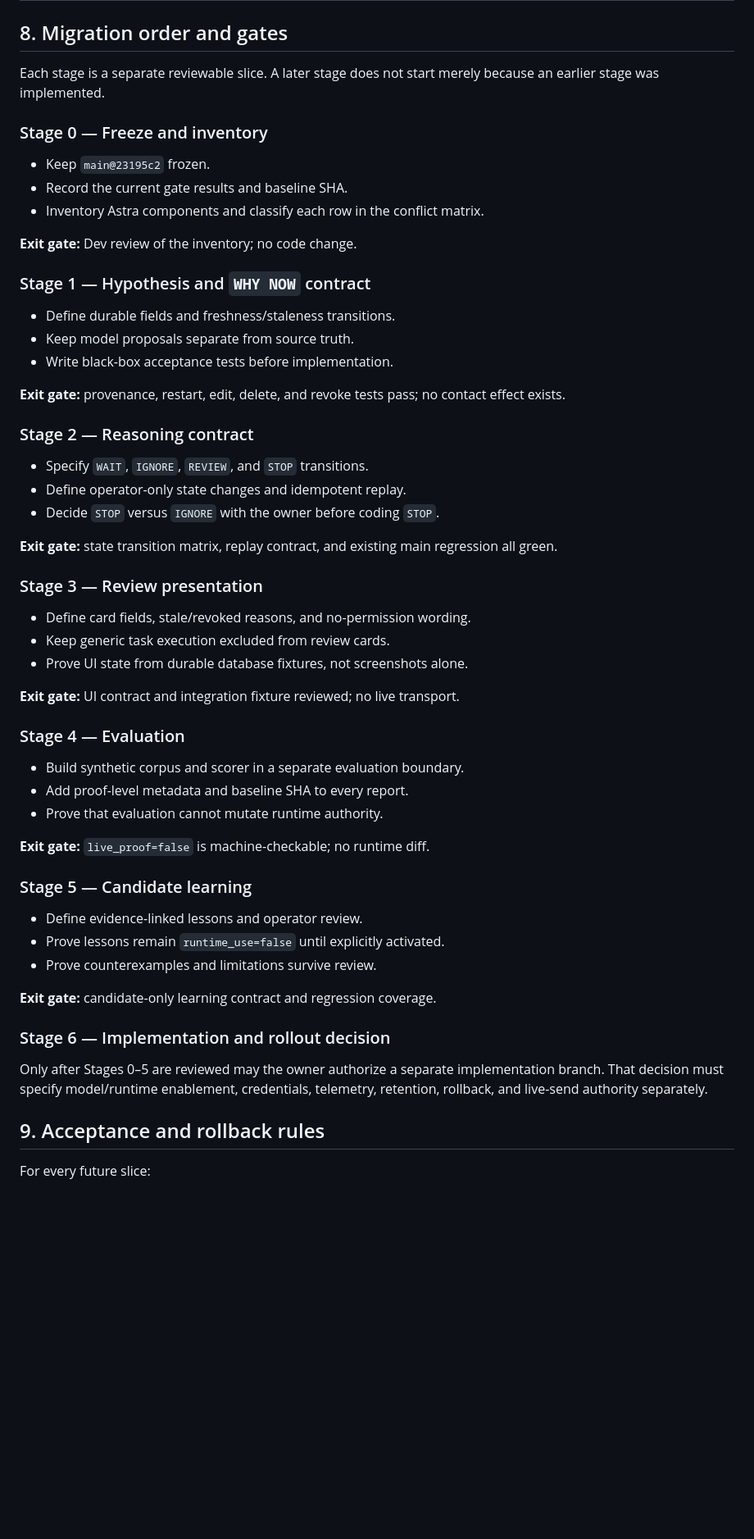
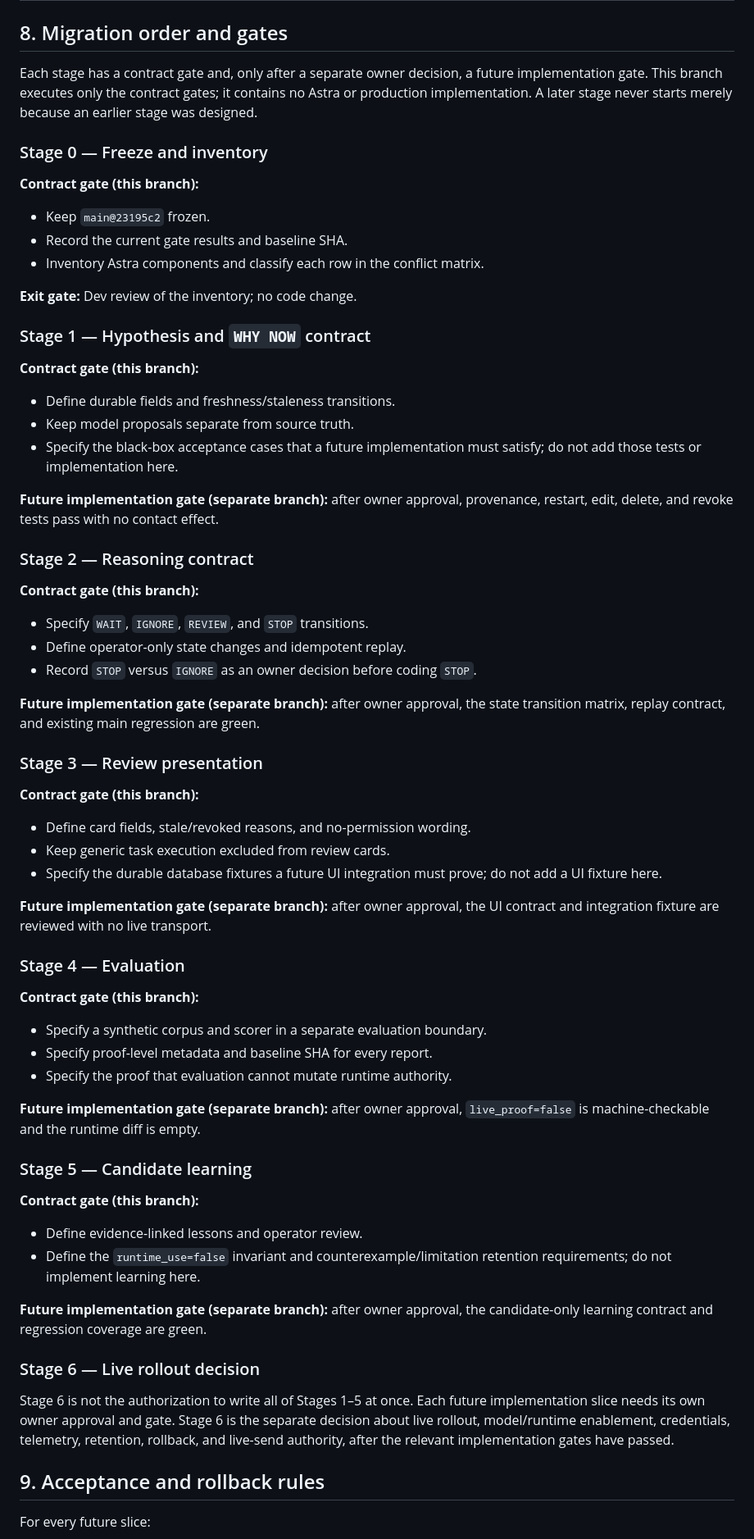
Before and after one commit to derfasis/HARNES2, a Markdown page: docs/DISCOVERY_ASTRA_CONVERGENCE_PLAN_V1.md, the part around the change. Shown at 82% size. Rendered like a GitHub page; blank space fills up the shorter version.

Commit message:
docs: separate plan and implementation gates

```diff
--- a/docs/DISCOVERY_ASTRA_CONVERGENCE_PLAN_V1.md
+++ b/docs/DISCOVERY_ASTRA_CONVERGENCE_PLAN_V1.md
@@ -183,10 +183,14 @@ This is the required decision record before any implementation slice.
 
 ## 8. Migration order and gates
 
-Each stage is a separate reviewable slice. A later stage does not start merely
-because an earlier stage was implemented.
+Each stage has a contract gate and, only after a separate owner decision, a
+future implementation gate. This branch executes only the contract gates; it
+contains no Astra or production implementation. A later stage never starts
+merely because an earlier stage was designed.
 
 ### Stage 0 — Freeze and inventory
+
+**Contract gate (this branch):**
 
 - Keep `main@23195c2` frozen.
 - Record the current gate results and baseline SHA.
@@ -196,51 +200,70 @@ because an earlier stage was implemented.
 
 ### Stage 1 — Hypothesis and `WHY NOW` contract
 
+**Contract gate (this branch):**
+
 - Define durable fields and freshness/staleness transitions.
 - Keep model proposals separate from source truth.
-- Write black-box acceptance tests before implementation.
+- Specify the black-box acceptance cases that a future implementation must
+  satisfy; do not add those tests or implementation here.
 
-**Exit gate:** provenance, restart, edit, delete, and revoke tests pass; no
-contact effect exists.
+**Future implementation gate (separate branch):** after owner approval,
+provenance, restart, edit, delete, and revoke tests pass with no contact
+effect.
 
 ### Stage 2 — Reasoning contract
 
+**Contract gate (this branch):**
+
 - Specify `WAIT`, `IGNORE`, `REVIEW`, and `STOP` transitions.
 - Define operator-only state changes and idempotent replay.
-- Decide `STOP` versus `IGNORE` with the owner before coding `STOP`.
+- Record `STOP` versus `IGNORE` as an owner decision before coding `STOP`.
 
-**Exit gate:** state transition matrix, replay contract, and existing main
-regression all green.
+**Future implementation gate (separate branch):** after owner approval, the
+state transition matrix, replay contract, and existing main regression are
+green.
 
 ### Stage 3 — Review presentation
 
+**Contract gate (this branch):**
+
 - Define card fields, stale/revoked reasons, and no-permission wording.
 - Keep generic task execution excluded from review cards.
-- Prove UI state from durable database fixtures, not screenshots alone.
+- Specify the durable database fixtures a future UI integration must prove;
+  do not add a UI fixture here.
 
-**Exit gate:** UI contract and integration fixture reviewed; no live transport.
+**Future implementation gate (separate branch):** after owner approval, the UI
+contract and integration fixture are reviewed with no live transport.
 
 ### Stage 4 — Evaluation
 
-- Build synthetic corpus and scorer in a separate evaluation boundary.
-- Add proof-level metadata and baseline SHA to every report.
-- Prove that evaluation cannot mutate runtime authority.
+**Contract gate (this branch):**
 
-**Exit gate:** `live_proof=false` is machine-checkable; no runtime diff.
+- Specify a synthetic corpus and scorer in a separate evaluation boundary.
+- Specify proof-level metadata and baseline SHA for every report.
+- Specify the proof that evaluation cannot mutate runtime authority.
+
+**Future implementation gate (separate branch):** after owner approval,
+`live_proof=false` is machine-checkable and the runtime diff is empty.
 
 ### Stage 5 — Candidate learning
 
+**Contract gate (this branch):**
+
 - Define evidence-linked lessons and operator review.
-- Prove lessons remain `runtime_use=false` until explicitly activated.
-- Prove counterexamples and limitations survive review.
+- Define the `runtime_use=false` invariant and counterexample/limitation
+  retention requirements; do not implement learning here.
 
-**Exit gate:** candidate-only learning contract and regression coverage.
+**Future implementation gate (separate branch):** after owner approval, the
+candidate-only learning contract and regression coverage are green.
 
-### Stage 6 — Implementation and rollout decision
+### Stage 6 — Live rollout decision
 
-Only after Stages 0–5 are reviewed may the owner authorize a separate
-implementation branch. That decision must specify model/runtime enablement,
-credentials, telemetry, retention, rollback, and live-send authority separately.
+Stage 6 is not the authorization to write all of Stages 1–5 at once. Each
+future implementation slice needs its own owner approval and gate. Stage 6 is
+the separate decision about live rollout, model/runtime enablement,
+credentials, telemetry, retention, rollback, and live-send authority, after
+the relevant implementation gates have passed.
 
 ## 9. Acceptance and rollback rules
 
```
